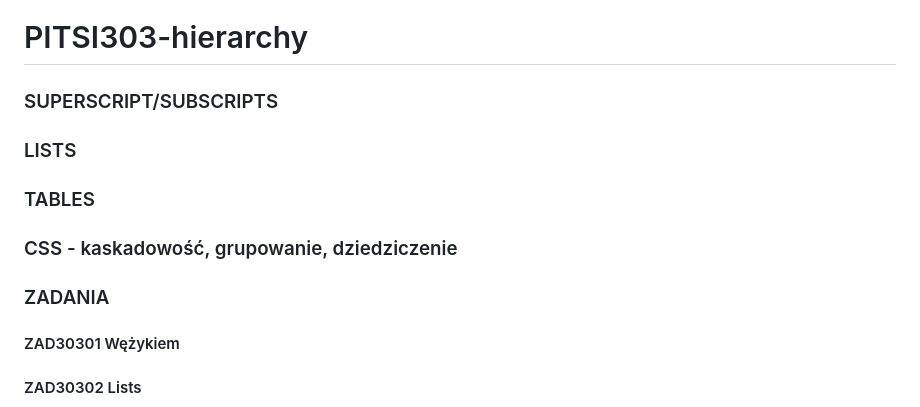
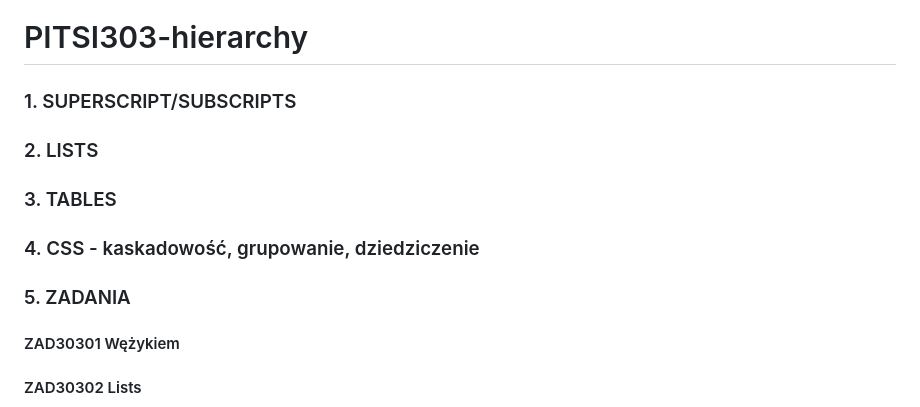
Before and after one commit to Technikum-Lotnicze-ZDZ-Katowice/PITSI303-hierarchy, a Markdown page: README.md, the part around the change. GitHub-like rendering.

```diff
--- a/README.md
+++ b/README.md
@@ -1,15 +1,15 @@
 # PITSI303-hierarchy
 
 
-### SUPERSCRIPT/SUBSCRIPTS
+### 1. SUPERSCRIPT/SUBSCRIPTS
 
-### LISTS
+### 2. LISTS
 
-### TABLES
+### 3. TABLES
 
-### CSS - kaskadowość, grupowanie, dziedziczenie
+### 4. CSS - kaskadowość, grupowanie, dziedziczenie
 
-### ZADANIA
+### 5. ZADANIA
 
 #### ZAD30301 Wężykiem
 
```
